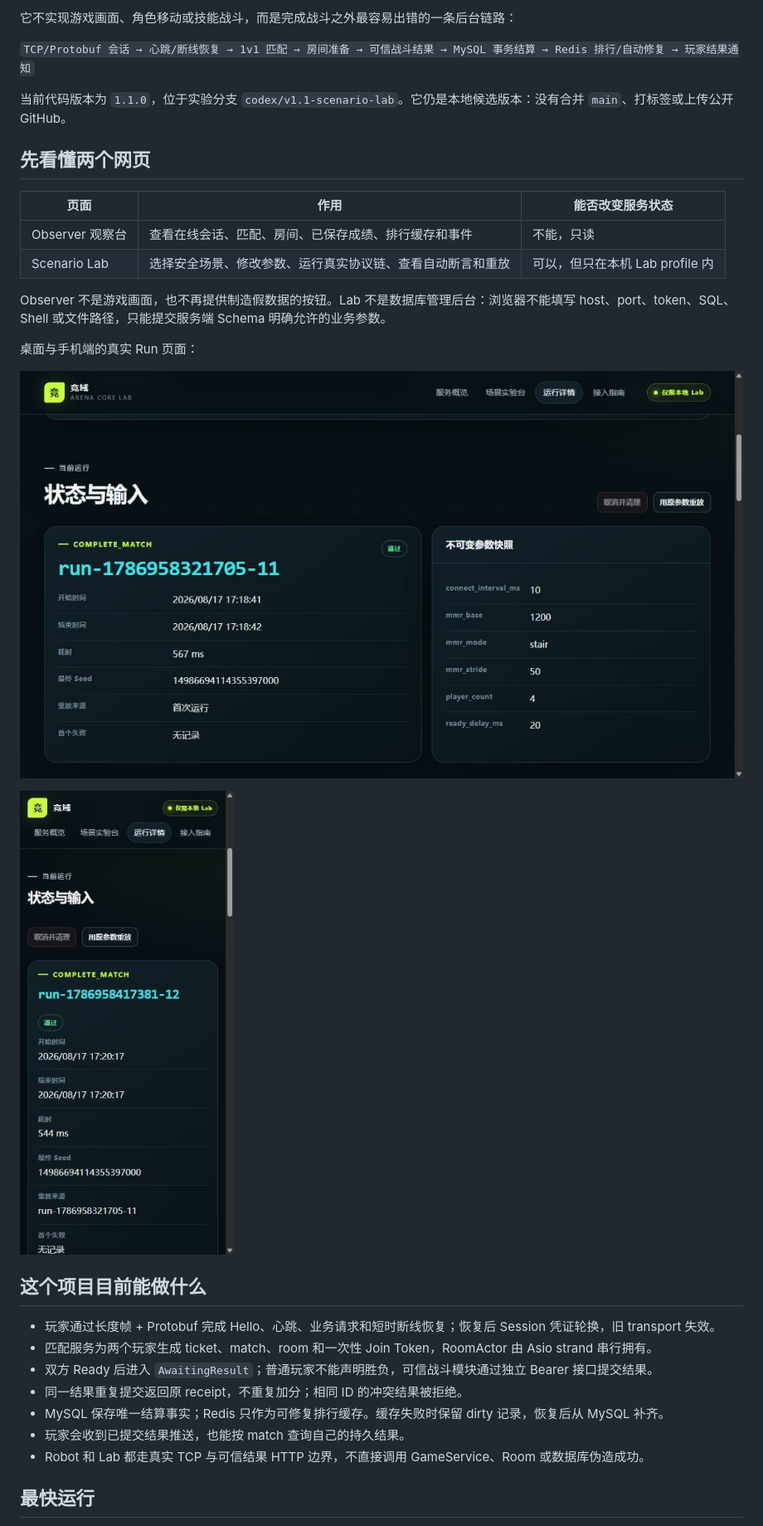
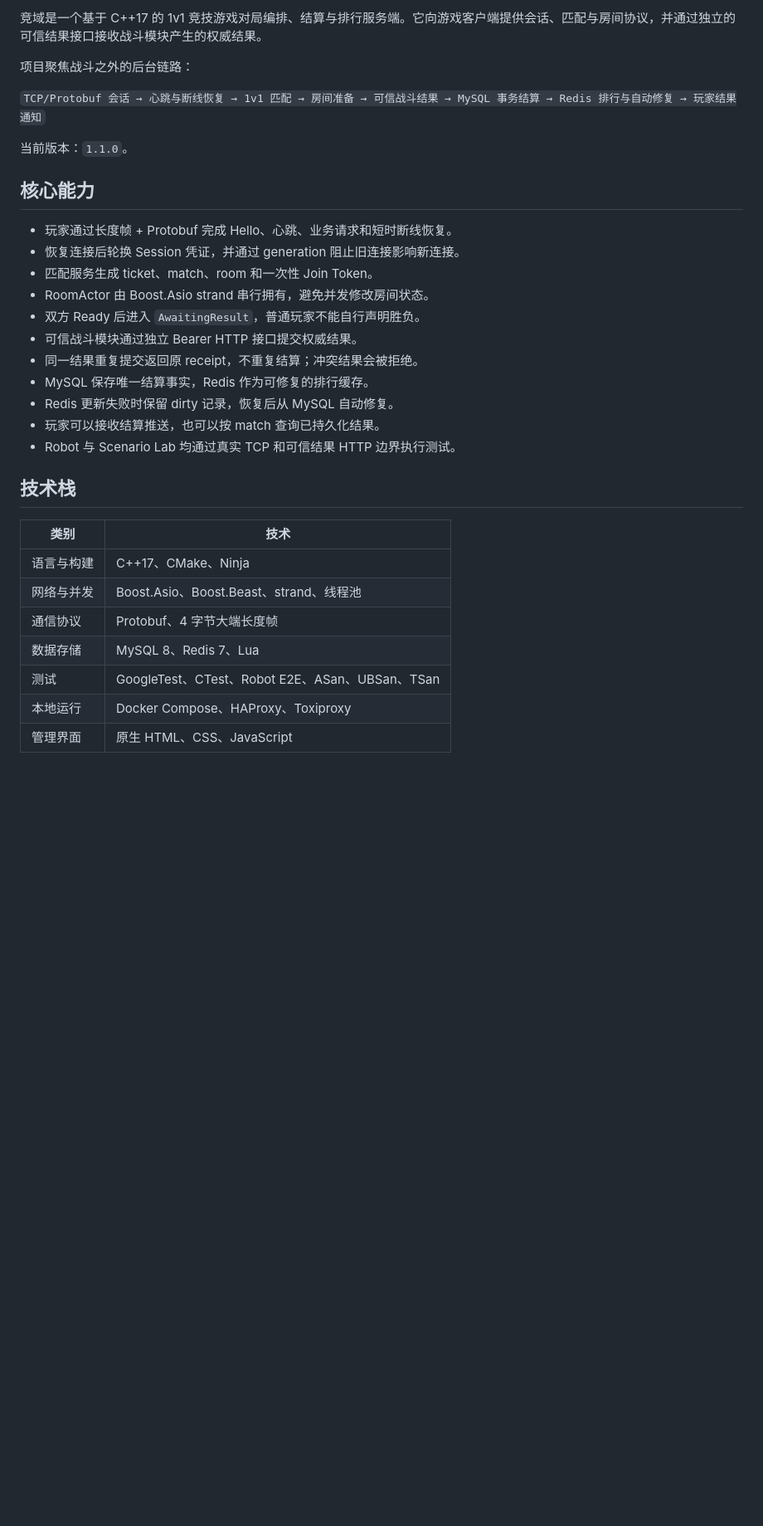
Before and after one commit to jingjie2002/arena-core-server, a Markdown page: README.md, the part around one of its changes. Shown at 83% size. GitHub-like rendering; blank space fills up the shorter version.

```diff
--- a/README.md
+++ b/README.md
@@ -4,34 +4,35 @@
 
-它不实现游戏画面、角色移动或技能战斗，而是完成战斗之外最容易出错的一条后台链路：
+竞域是一个基于 C++17 的 1v1 竞技游戏对局编排、结算与排行服务端。它向游戏客户端提供会话、匹配与房间协议，并通过独立的可信结果接口接收战斗模块产生的权威结果。
 
-`TCP/Protobuf 会话 → 心跳/断线恢复 → 1v1 匹配 → 房间准备 → 可信战斗结果 → MySQL 事务结算 → Redis 排行/自动修复 → 玩家结果通知`
+项目聚焦战斗之外的后台链路：
 
-当前代码版本为 `1.1.0`，位于实验分支 `codex/v1.1-scenario-lab`。它仍是本地候选版本：没有合并 `main`、打标签或上传公开 GitHub。
+`TCP/Protobuf 会话 → 心跳与断线恢复 → 1v1 匹配 → 房间准备 → 可信战斗结果 → MySQL 事务结算 → Redis 排行与自动修复 → 玩家结果通知`
 
-## 先看懂两个网页
+当前版本：`1.1.0`。
 
-| 页面 | 作用 | 能否改变服务状态 |
-|---|---|---|
-| Observer 观察台 | 查看在线会话、匹配、房间、已保存成绩、排行缓存和事件 | 不能，只读 |
-| Scenario Lab | 选择安全场景、修改参数、运行真实协议链、查看自动断言和重放 | 可以，但只在本机 Lab profile 内 |
+## 核心能力
 
-Observer 不是游戏画面，也不再提供制造假数据的按钮。Lab 不是数据库管理后台：浏览器不能填写 host、port、token、SQL、Shell 或文件路径，只能提交服务端 Schema 明确允许的业务参数。
+- 玩家通过长度帧 + Protobuf 完成 Hello、心跳、业务请求和短时断线恢复。
+- 恢复连接后轮换 Session 凭证，并通过 generation 阻止旧连接影响新连接。
+- 匹配服务生成 ticket、match、room 和一次性 Join Token。
+- RoomActor 由 Boost.Asio strand 串行拥有，避免并发修改房间状态。
+- 双方 Ready 后进入 `AwaitingResult`，普通玩家不能自行声明胜负。
+- 可信战斗模块通过独立 Bearer HTTP 接口提交权威结果。
+- 同一结果重复提交返回原 receipt，不重复结算；冲突结果会被拒绝。
+- MySQL 保存唯一结算事实，Redis 作为可修复的排行缓存。
+- Redis 更新失败时保留 dirty 记录，恢复后从 MySQL 自动修复。
+- 玩家可以接收结算推送，也可以按 match 查询已持久化结果。
+- Robot 与 Scenario Lab 均通过真实 TCP 和可信结果 HTTP 边界执行测试。
 
-桌面与手机端的真实 Run 页面：
+## 技术栈
 
-![桌面端 Lab Run](docs/assets/v1.1-lab-run-desktop.png)
+| 类别 | 技术 |
+|---|---|
+| 语言与构建 | C++17、CMake、Ninja |
+| 网络与并发 | Boost.Asio、Boost.Beast、strand、线程池 |
+| 通信协议 | Protobuf、4 字节大端长度帧 |
+| 数据存储 | MySQL 8、Redis 7、Lua |
+| 测试 | GoogleTest、CTest、Robot E2E、ASan、UBSan、TSan |
+| 本地运行 | Docker Compose、HAProxy、Toxiproxy |
+| 管理界面 | 原生 HTML、CSS、JavaScript |
 
-![手机端 Lab Run](docs/assets/v1.1-lab-run-mobile.png)
-
-## 这个项目目前能做什么
-
-- 玩家通过长度帧 + Protobuf 完成 Hello、心跳、业务请求和短时断线恢复；恢复后 Session 凭证轮换，旧 transport 失效。
-- 匹配服务为两个玩家生成 ticket、match、room 和一次性 Join Token，RoomActor 由 Asio strand 串行拥有。
-- 双方 Ready 后进入 `AwaitingResult`；普通玩家不能声明胜负，可信战斗模块通过独立 Bearer 接口提交结果。
-- 同一结果重复提交返回原 receipt，不重复加分；相同 ID 的冲突结果被拒绝。
-- MySQL 保存唯一结算事实；Redis 只作为可修复排行缓存。缓存失败时保留 dirty 记录，恢复后从 MySQL 补齐。
-- 玩家会收到已提交结果推送，也能按 match 查询自己的持久结果。
-- Robot 和 Lab 都走真实 TCP 与可信结果 HTTP 边界，不直接调用 GameService、Room 或数据库伪造成功。
-
-## 最快运行
-
```
Also changed, not shown: other parts of README.md (+154 -88 lines).
